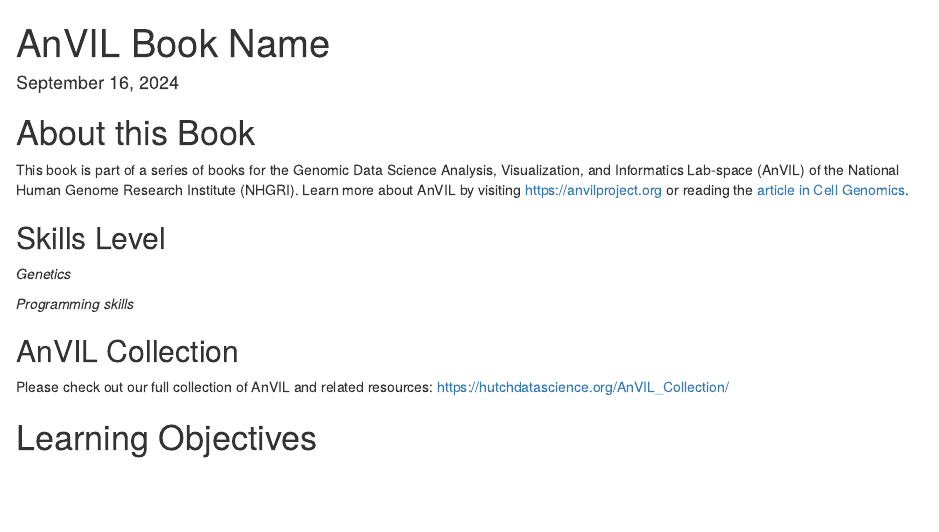
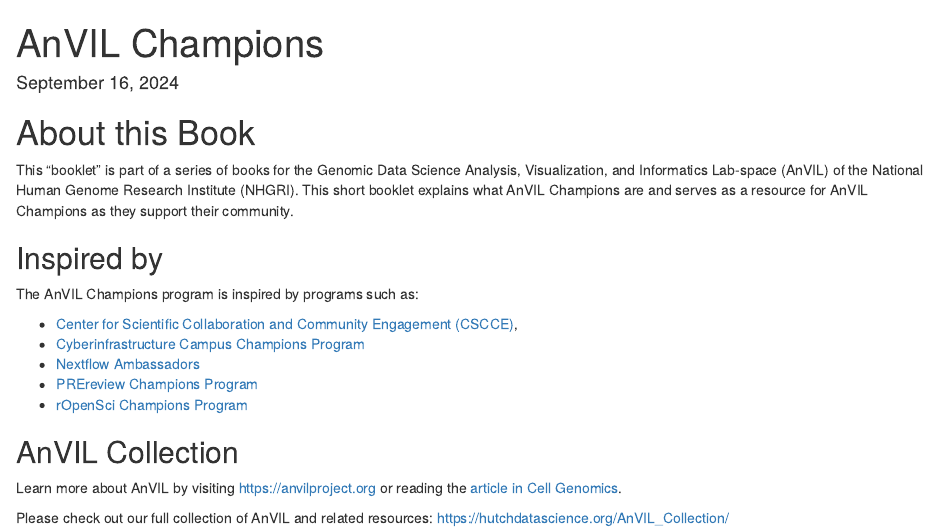
Before and after one commit to jhudsl/AnVIL_Book_Champions, an R Markdown document (index.Rmd): the page in a window 1100 px wide, from its top. Rendered offline with R 4.5, knitr and Pandoc, with nearby package versions; drawn as R Markdown's standard HTML page in place of the format the file asks for.

Commit message:
fill in index.Rmd

```diff
--- a/index.Rmd
+++ b/index.Rmd
@@ -1,40 +1,33 @@
 ---
-title: "AnVIL Book Name"
+title: "AnVIL Champions"
 date: "`r format(Sys.time(), '%B %d, %Y')`"
 site: bookdown::bookdown_site
 documentclass: book
 bibliography: book.bib
 biblio-style: apalike
 link-citations: yes
-description: Description about Course/Book.
+description: A short booklet describing the AnVIL Champions initiative
 favicon: assets/AnVIL_style/anvil_favicon.ico
 ---
 
 
 # About this Book {-}
 
-This book is part of a series of books for the Genomic Data Science Analysis, Visualization, and Informatics Lab-space (AnVIL) of the National Human Genome Research Institute (NHGRI). Learn more about AnVIL by visiting https://anvilproject.org or reading the [article in Cell Genomics](https://www.sciencedirect.com/science/article/pii/S2666979X21001063).
+This "booklet" is part of a series of books for the Genomic Data Science Analysis, Visualization, and Informatics Lab-space (AnVIL) of the National Human Genome Research Institute (NHGRI). This short booklet explains what AnVIL Champions are and serves as a resource for AnVIL Champions as they support their community.
 
-## Skills Level {-}
+## Inspired by {-}
 
-::: {.notice}
-_Genetics_
-<!-- **Novice**: no genetics knowledge needed -->
+The AnVIL Champions program is inspired by programs such as:
 
-_Programming skills_
-<!-- **Novice**: no programming experience needed -->
-:::
+- [Center for Scientific Collaboration and Community Engagement (CSCCE)](http://cscce.org/resources/community-champions-programs),
+- [Cyberinfrastructure Campus Champions Program](https://campuschampions.cyberinfrastructure.org/)
+- [Nextflow Ambassadors](https://www.nextflow.io/ambassadors.html)
+- [PREreview Champions Program](https://content.prereview.org/announcing-the-prereview-champions-program/)
+- [rOpenSci Champions Program](https://ropensci.org/champions/)
+
 
 ## AnVIL Collection {-}
 
+Learn more about AnVIL by visiting https://anvilproject.org or reading the [article in Cell Genomics](https://www.sciencedirect.com/science/article/pii/S2666979X21001063).
+
 Please check out our full collection of AnVIL and related resources: https://hutchdatascience.org/AnVIL_Collection/
-
-# Learning Objectives {-}
-
-<!-- Learning objectives for this activity come from the [Genetics Core Competencies](https://genetics-gsa.org/education/genetics-learning-framework/): -->
-
-<!-- - Objective 1 -->
-<!-- - Objective 2 -->
-<!-- - Objective 3 -->
-
-<!-- Please also see the Bioinformatics core competencies for undergraduate life sciences education from NIBLSE: https://journals.plos.org/plosone/article/figure?id=10.1371/journal.pone.0196878.t002 -->
```
